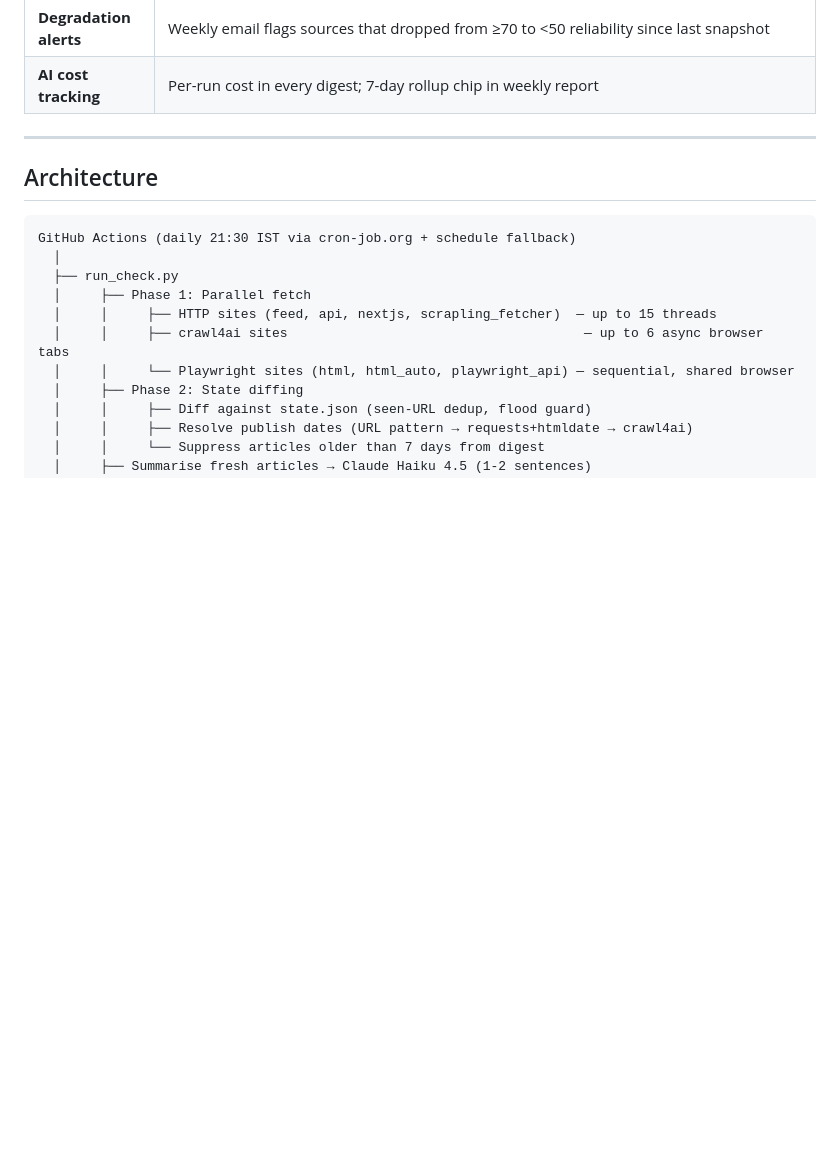
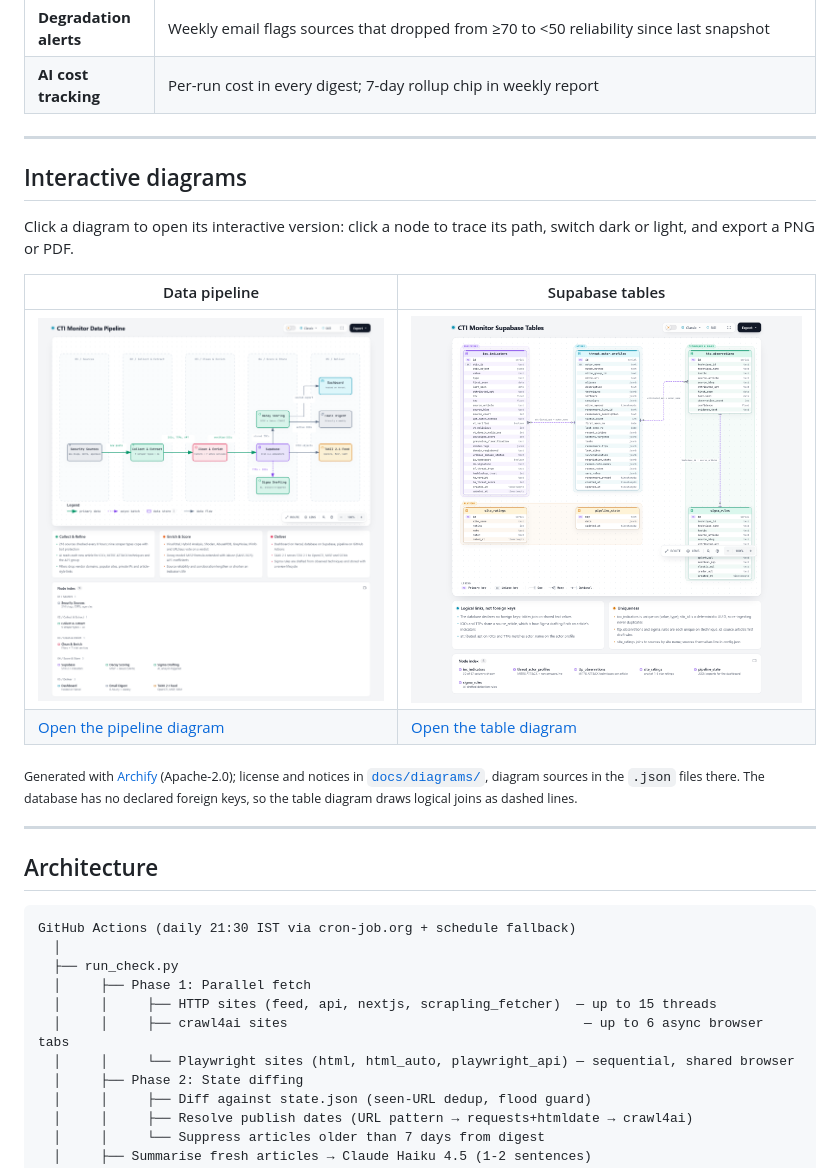
Before and after one commit to Aveek06/cti-monitor, a Markdown page: README.md, the part around the change. Drawn GitHub-style; pictures changed too: docs/diagrams/erd_view.png (added), docs/diagrams/pipeline_view.png (added); blank space fills up the shorter version.

```diff
--- a/README.md
+++ b/README.md
@@ -32,6 +32,19 @@ An automated Cyber Threat Intelligence pipeline that monitors **187 security res
 | **Weekly report** | Friday email: AI-generated threat narrative, stale sites, source activity, degradation alerts, 7-day IOC summary |
 | **Degradation alerts** | Weekly email flags sources that dropped from ≥70 to <50 reliability since last snapshot |
 | **AI cost tracking** | Per-run cost in every digest; 7-day rollup chip in weekly report |
+
+---
+
+## Interactive diagrams
+
+Click a diagram to open its interactive version: click a node to trace its path, switch dark or light, and export a PNG or PDF.
+
+| Data pipeline | Supabase tables |
+|---|---|
+| [![CTI Monitor data pipeline](docs/diagrams/pipeline_view.png)](https://aveek06.github.io/cti-monitor/diagrams/cti-monitor-pipeline.html) | [![CTI Monitor Supabase tables](docs/diagrams/erd_view.png)](https://aveek06.github.io/cti-monitor/diagrams/cti-monitor-erd.html) |
+| [Open the pipeline diagram](https://aveek06.github.io/cti-monitor/diagrams/cti-monitor-pipeline.html) | [Open the table diagram](https://aveek06.github.io/cti-monitor/diagrams/cti-monitor-erd.html) |
+
+<sub>Generated with [Archify](https://github.com/tt-a1i/archify) (Apache-2.0); license and notices in [`docs/diagrams/`](docs/diagrams/), diagram sources in the `.json` files there. The database has no declared foreign keys, so the table diagram draws logical joins as dashed lines.</sub>
 
 ---
 
```
Also changed, not shown: docs/diagrams/ARCHIFY-THIRD-PARTY-NOTICES.md (added, +78 -0 lines), 8 other files.
